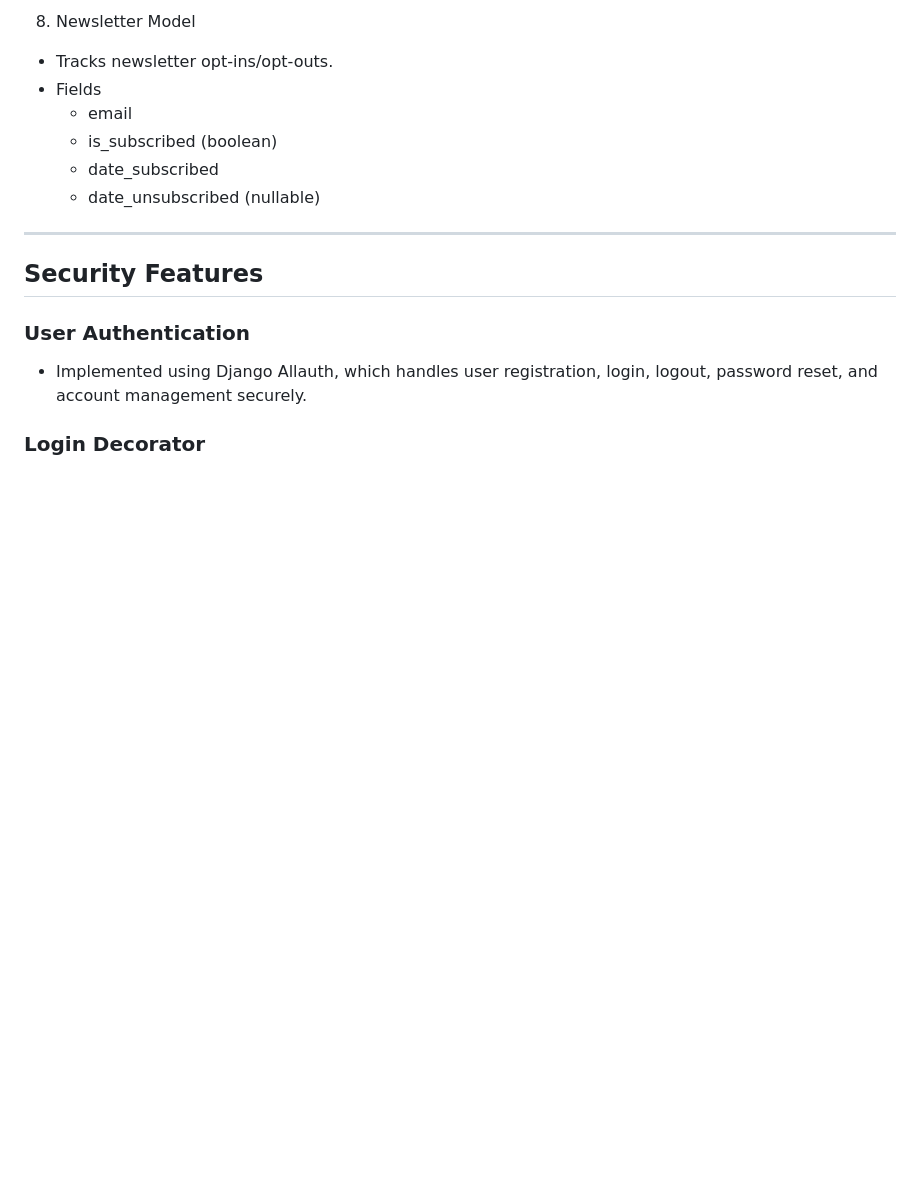
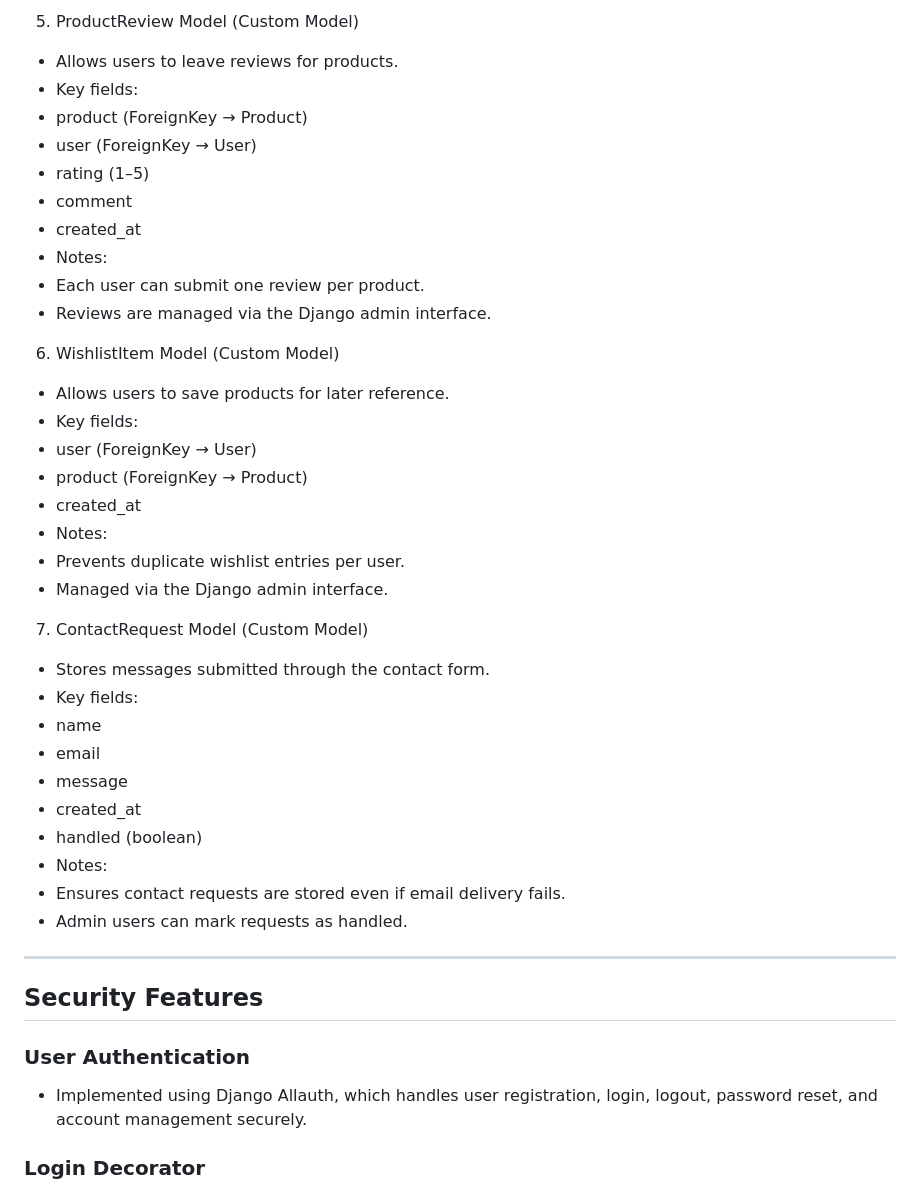
Before and after one commit to TinaGrigorova/fly_wheels, a Markdown page: README.md, the part around one of its changes. Drawn GitHub-style; blank space fills up the shorter version.

Commit message:
Align README and testing with final implementation

```diff
--- a/README.md
+++ b/README.md
@@ -242,12 +227,37 @@ Maintain consistent design with responsiveness in mind
 
-8. Newsletter Model
- * Tracks newsletter opt-ins/opt-outs.
- * Fields
-   * email
-   * is_subscribed (boolean)
-   * date_subscribed
-   * date_unsubscribed (nullable)
+5. ProductReview Model (Custom Model)
+* Allows users to leave reviews for products.
+* Key fields:
+ * product (ForeignKey → Product)
+ * user (ForeignKey → User)
+ * rating (1–5)
+ * comment
+ * created_at
+* Notes:
+ * Each user can submit one review per product.
+ * Reviews are managed via the Django admin interface.
 
+6. WishlistItem Model (Custom Model)
+* Allows users to save products for later reference.
+* Key fields:
+ * user (ForeignKey → User)
+ * product (ForeignKey → Product)
+ * created_at
+* Notes:
+ * Prevents duplicate wishlist entries per user.
+ * Managed via the Django admin interface.
+
+7. ContactRequest Model (Custom Model)
+* Stores messages submitted through the contact form.
+* Key fields:
+ * name
+ * email
+ * message
+ * created_at
+ * handled (boolean)
+* Notes:
+ * Ensures contact requests are stored even if email delivery fails.
+ * Admin users can mark requests as handled.
 
 ---
 ## Security Features
```
Also changed, not shown: other parts of README.md (+54 -64 lines), TESTING.md (+19 -26 lines).
